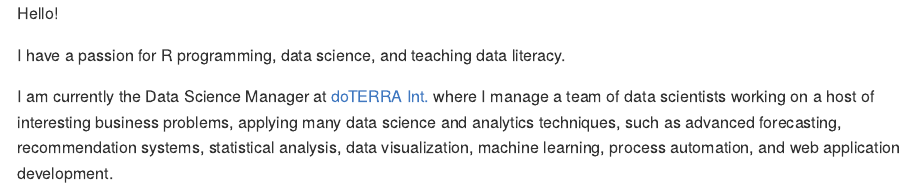
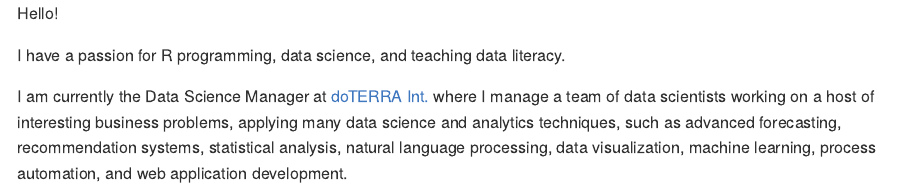
Before and after one commit to tmstauss/tmstauss, an R Markdown document (README.Rmd): the page in a window 1100 px wide, from its top. The pictures show the output file README.md that the author committed with the source, drawn offline in the style of GitHub; badge pictures from the web are left out.

Commit message:
add more detail

```diff
--- a/README.Rmd
+++ b/README.Rmd
@@ -10,7 +10,7 @@ Hello!
 
 I have a passion for R programming, data science, and teaching data literacy.
 
-I am currently the Data Science Manager at [doTERRA Int.](https://www.doterra.com/US/en) where I manage a team of data scientists working on a host of interesting business problems, applying many data science and analytics techniques, such as advanced forecasting, recommendation systems, statistical analysis, data visualization, machine learning, process automation, and web application development.
+I am currently the Data Science Manager at [doTERRA Int.](https://www.doterra.com/US/en) where I manage a team of data scientists working on a host of interesting business problems, applying many data science and analytics techniques, such as advanced forecasting, recommendation systems, statistical analysis, natural language processing, data visualization, machine learning, process automation, and web application development.
 
 [![GitHub](https://img.shields.io/github/followers/tmstauss.svg?label=GitHub&style=social)](https://github.com/tmstauss)
 [![LinkedIn](https://img.shields.io/badge/LinkedIn--blueviolet.svg?style=social&logo=linkedin)](https://linkedin.com/in/tanner-stauss)
```
Also changed, not shown: README.md.
